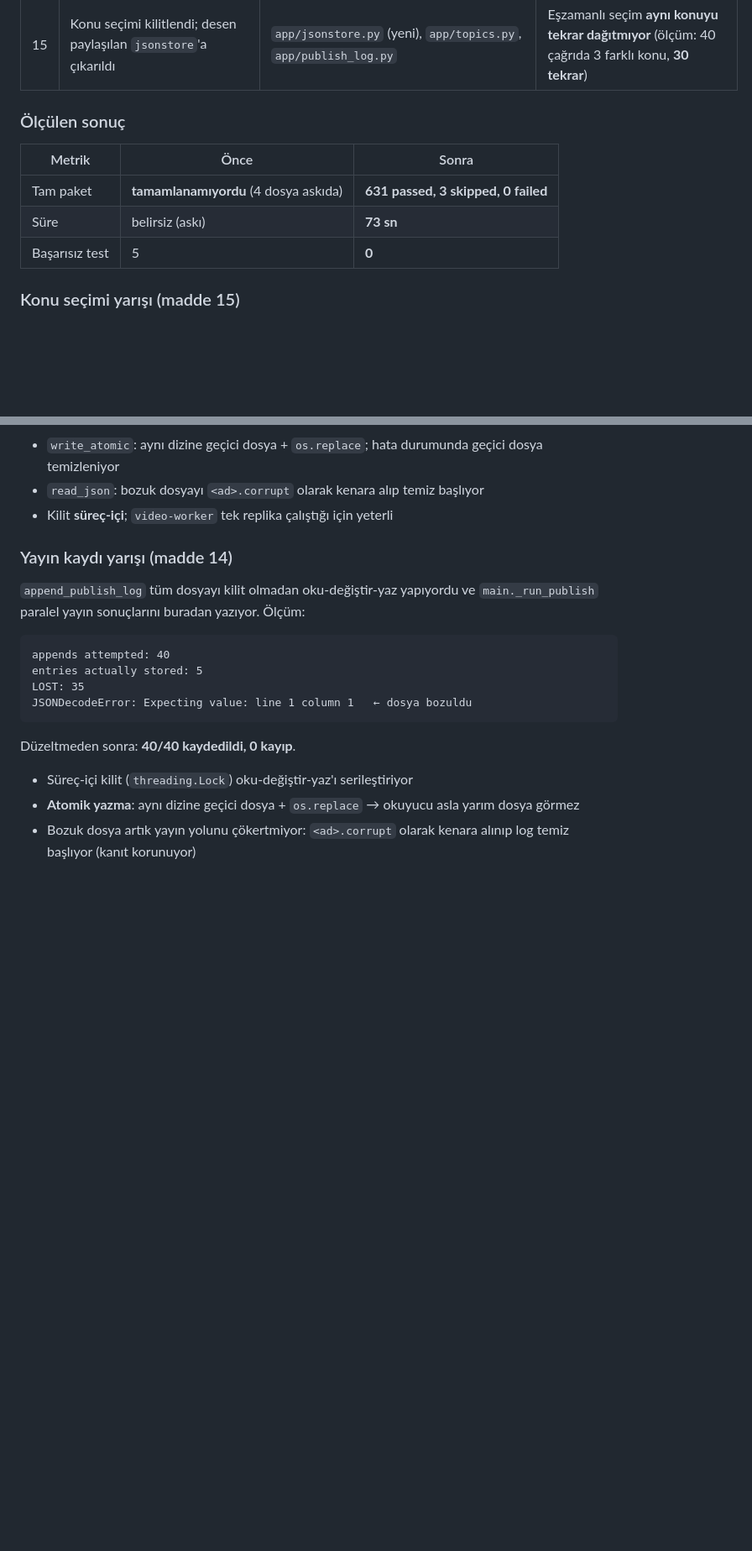
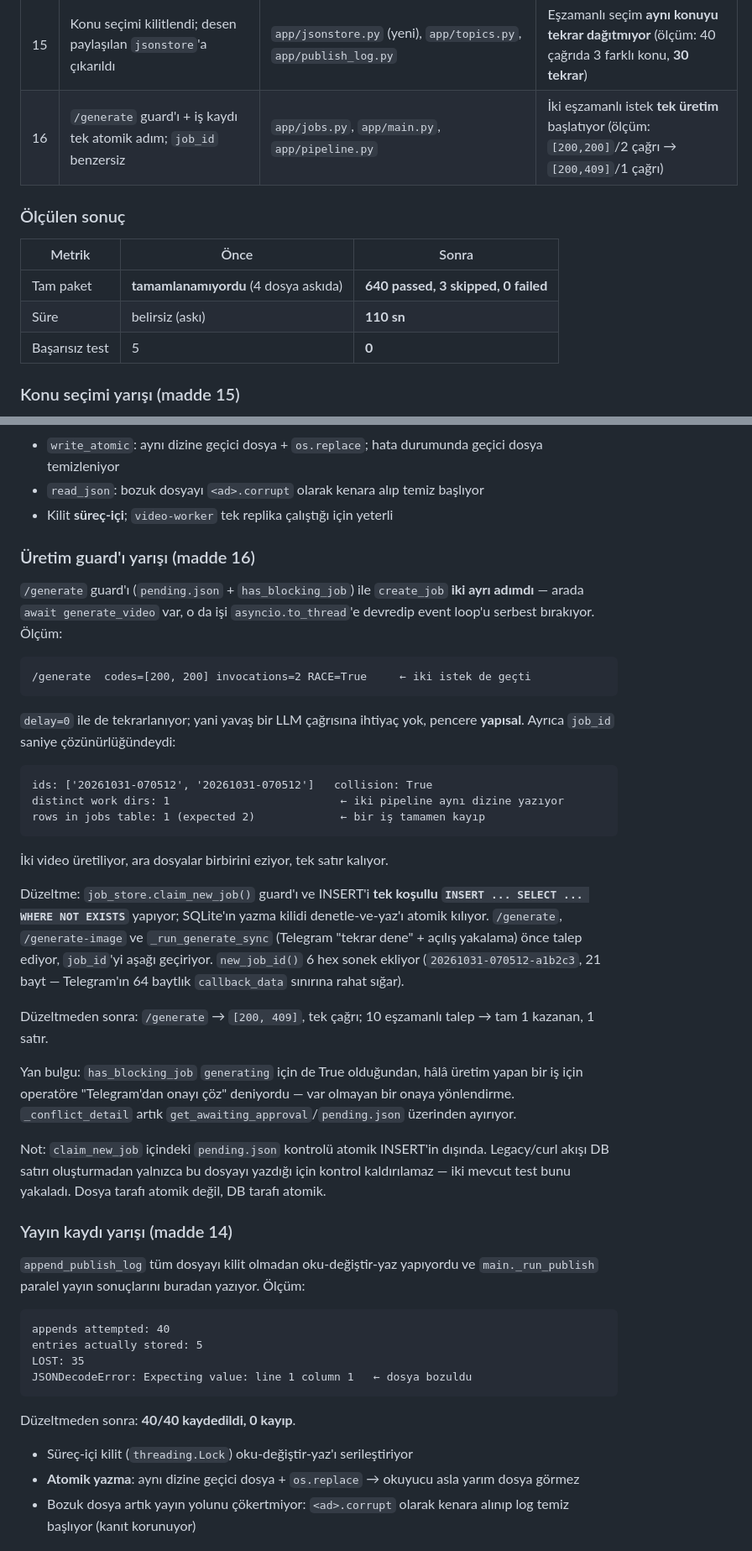
Before and after one commit to kadir3106/sosyal-medya-otomasyon, a Markdown page: docs/GELISTIRME_VIZYONU_VE_YOL_HARITASI.md, 2 parts joined by grey strips. Shown at 84% size. GitHub-like rendering; blank space fills up the shorter version.

Commit message:
docs: record the atomic generate-guard fix and the job_id collision

````diff
--- a/docs/GELISTIRME_VIZYONU_VE_YOL_HARITASI.md
+++ b/docs/GELISTIRME_VIZYONU_VE_YOL_HARITASI.md
@@ -685,13 +685,14 @@ Faz 0'ın P0 çekirdeği uygulandı ve doğrulandı.
 | 13 | Fan-out bütçesi yayıncı timeout'larıyla hizalandı (300 → 660 sn) | `app/main.py` | 600 sn süren YouTube/TikTok/Meta yüklemeleri artık **ortasında kesilmiyor** |
 | 14 | `append_publish_log` kilitlendi + atomik yazıyor | `app/publish_log.py` | Eşzamanlı yayın kayıtları kaybolmuyor (ölçüm: 40 kayıttan **35'i kayıptı**) |
 | 15 | Konu seçimi kilitlendi; desen paylaşılan `jsonstore`'a çıkarıldı | `app/jsonstore.py` (yeni), `app/topics.py`, `app/publish_log.py` | Eşzamanlı seçim **aynı konuyu tekrar dağıtmıyor** (ölçüm: 40 çağrıda 3 farklı konu, **30 tekrar**) |
+| 16 | `/generate` guard'ı + iş kaydı tek atomik adım; `job_id` benzersiz | `app/jobs.py`, `app/main.py`, `app/pipeline.py` | İki eşzamanlı istek **tek üretim** başlatıyor (ölçüm: `[200,200]`/2 çağrı → `[200,409]`/1 çağrı) |
 
 ### Ölçülen sonuç
 
 | Metrik | Önce | Sonra |
 |---|---|---|
-| Tam paket | **tamamlanamıyordu** (4 dosya askıda) | **631 passed, 3 skipped, 0 failed** |
-| Süre | belirsiz (askı) | **73 sn** |
+| Tam paket | **tamamlanamıyordu** (4 dosya askıda) | **640 passed, 3 skipped, 0 failed** |
+| Süre | belirsiz (askı) | **110 sn** |
 | Başarısız test | 5 | **0** |
 
 ### Konu seçimi yarışı (madde 15)
@@ -713,6 +714,32 @@ Aynı desen iki modülde görüldüğü için kopyalamak yerine paylaşılan `ap
 - `write_atomic`: aynı dizine geçici dosya + `os.replace`; hata durumunda geçici dosya temizleniyor
 - `read_json`: bozuk dosyayı `<ad>.corrupt` olarak kenara alıp temiz başlıyor
 - Kilit **süreç-içi**; `video-worker` tek replika çalıştığı için yeterli
+
+### Üretim guard'ı yarışı (madde 16)
+
+`/generate` guard'ı (`pending.json` + `has_blocking_job`) ile `create_job` **iki ayrı adımdı** — arada `await generate_video` var, o da işi `asyncio.to_thread`'e devredip event loop'u serbest bırakıyor. Ölçüm:
+
+```
+/generate  codes=[200, 200] invocations=2 RACE=True     ← iki istek de geçti
+```
+
+`delay=0` ile de tekrarlanıyor; yani yavaş bir LLM çağrısına ihtiyaç yok, pencere **yapısal**. Ayrıca `job_id` saniye çözünürlüğündeydi:
+
+```
+ids: ['20261031-070512', '20261031-070512']   collision: True
+distinct work dirs: 1                          ← iki pipeline aynı dizine yazıyor
+rows in jobs table: 1 (expected 2)             ← bir iş tamamen kayıp
+```
+
+İki video üretiliyor, ara dosyalar birbirini eziyor, tek satır kalıyor.
+
+Düzeltme: `job_store.claim_new_job()` guard'ı ve INSERT'i **tek koşullu `INSERT ... SELECT ... WHERE NOT EXISTS`** yapıyor; SQLite'ın yazma kilidi denetle-ve-yaz'ı atomik kılıyor. `/generate`, `/generate-image` ve `_run_generate_sync` (Telegram "tekrar dene" + açılış yakalama) önce talep ediyor, `job_id`'yi aşağı geçiriyor. `new_job_id()` 6 hex sonek ekliyor (`20261031-070512-a1b2c3`, 21 bayt — Telegram'ın 64 baytlık `callback_data` sınırına rahat sığar).
+
+Düzeltmeden sonra: `/generate` → `[200, 409]`, tek çağrı; 10 eşzamanlı talep → tam 1 kazanan, 1 satır.
+
+Yan bulgu: `has_blocking_job` `generating` için de True olduğundan, hâlâ üretim yapan bir iş için operatöre "Telegram'dan onayı çöz" deniyordu — var olmayan bir onaya yönlendirme. `_conflict_detail` artık `get_awaiting_approval`/`pending.json` üzerinden ayırıyor.
+
+Not: `claim_new_job` içindeki `pending.json` kontrolü atomik INSERT'in dışında. Legacy/curl akışı DB satırı oluşturmadan yalnızca bu dosyayı yazdığı için kontrol kaldırılamaz — iki mevcut test bunu yakaladı. Dosya tarafı atomik değil, DB tarafı atomik.
 
 ### Yayın kaydı yarışı (madde 14)
 
````
Also changed, not shown: other parts of docs/GELISTIRME_VIZYONU_VE_YOL_HARITASI.md (+4 -2 lines).
